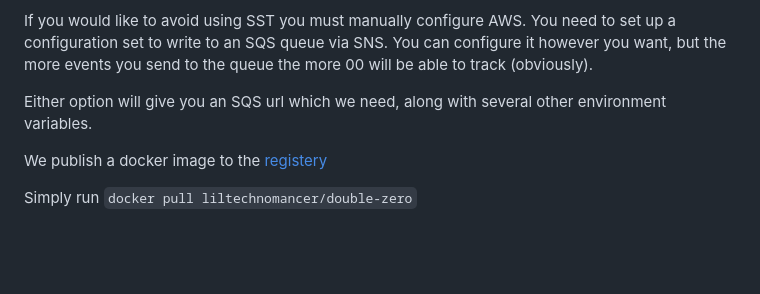
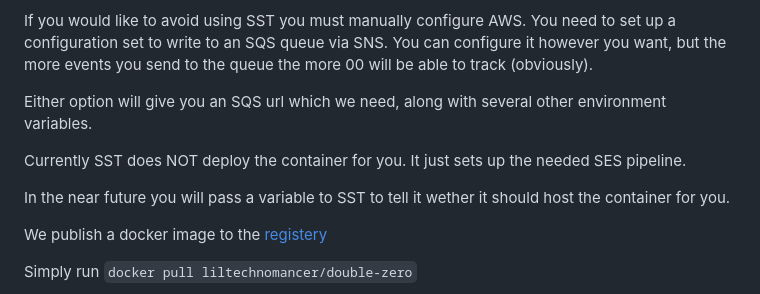
Before and after one commit to technomancy-dev/00, a Markdown page: README.md, the part around the change. Drawn GitHub-style; blank space fills up the shorter version.

Commit message:
add more info about SST

```diff
--- a/README.md
+++ b/README.md
@@ -30,6 +30,10 @@ If you would like to avoid using SST you must manually configure AWS.
 You need to set up a configuration set to write to an SQS queue via SNS. You can configure it however you want, but the more events you send to the queue the more 00 will be able to track (obviously).
 
 Either option will give you an SQS url which we need, along with several other environment variables.
+
+Currently SST does NOT deploy the container for you. It just sets up the needed SES pipeline.
+
+In the near future you will pass a variable to SST to tell it wether it should host the container for you.
 
 We publish a docker image to the [registery](https://hub.docker.com/r/liltechnomancer/double-zero)
 
```
